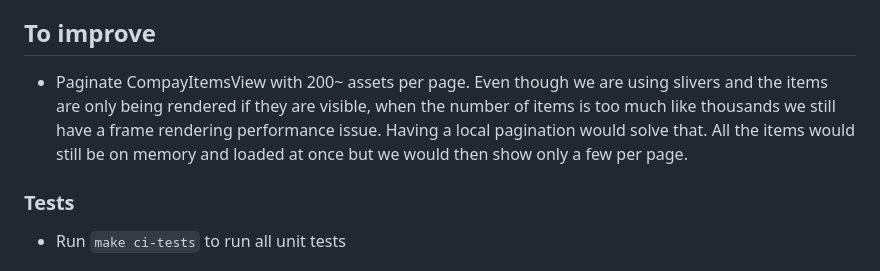
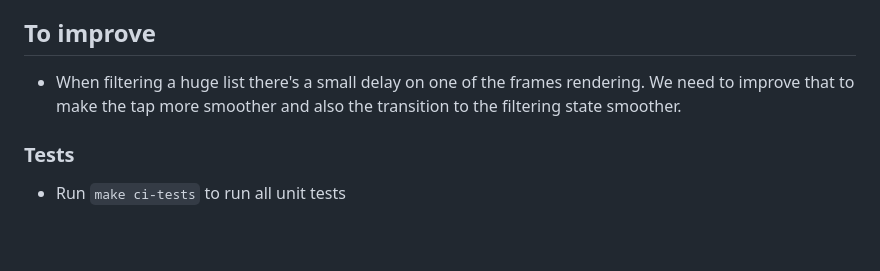
Before and after one commit to DavidGrunheidt/factory-asset-tree-flutter, a Markdown page: README.md, the part around the change. Drawn GitHub-style; blank space fills up the shorter version.

```diff
--- a/README.md
+++ b/README.md
@@ -20,7 +20,7 @@ That's it, you are ready to go!
 
 ## To improve
 
-- Paginate CompayItemsView with 200~ assets per page. Even though we are using slivers and the items are only being rendered if they are visible, when the number of items is too much like thousands we still have a frame rendering performance issue. Having a local pagination would solve that. All the items would still be on memory and loaded at once but we would then show only a few per page.
+- When filtering a huge list there's a small delay on one of the frames rendering. We need to improve that to make the tap more smoother and also the transition to the filtering state smoother.
 
 ### Tests
 - Run `make ci-tests` to run all unit tests
```
